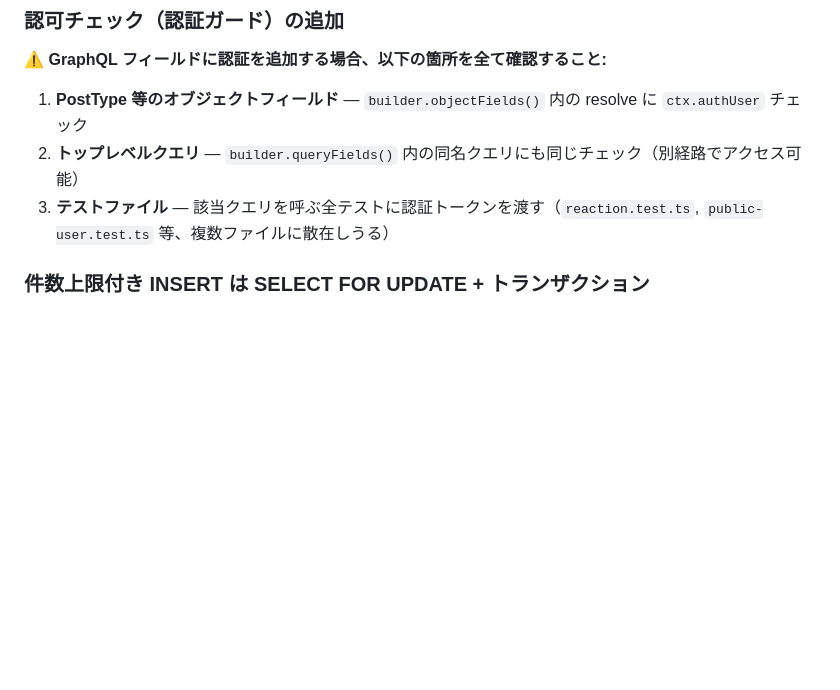
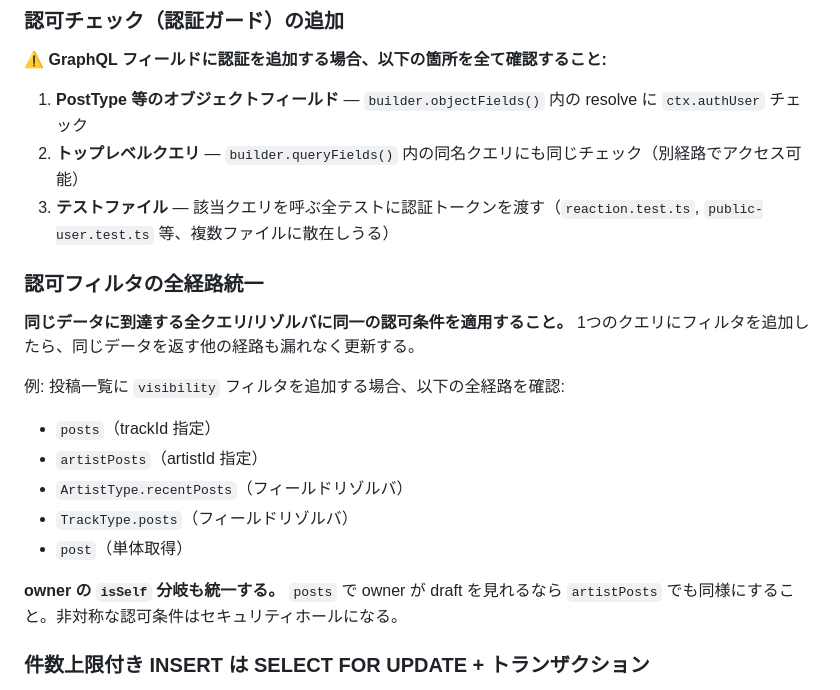
Before and after one commit to circularuins/gleisner, a Markdown page: .claude/rules/backend-implementation.md, the part around the change. GitHub-like rendering; blank space fills up the shorter version.

```diff
--- a/.claude/rules/backend-implementation.md
+++ b/.claude/rules/backend-implementation.md
@@ -36,6 +36,19 @@
 1. **PostType 等のオブジェクトフィールド** — `builder.objectFields()` 内の resolve に `ctx.authUser` チェック
 2. **トップレベルクエリ** — `builder.queryFields()` 内の同名クエリにも同じチェック（別経路でアクセス可能）
 3. **テストファイル** — 該当クエリを呼ぶ全テストに認証トークンを渡す（`reaction.test.ts`, `public-user.test.ts` 等、複数ファイルに散在しうる）
+
+### 認可フィルタの全経路統一
+
+**同じデータに到達する全クエリ/リゾルバに同一の認可条件を適用すること。** 1つのクエリにフィルタを追加したら、同じデータを返す他の経路も漏れなく更新する。
+
+例: 投稿一覧に `visibility` フィルタを追加する場合、以下の全経路を確認:
+- `posts`（trackId 指定）
+- `artistPosts`（artistId 指定）
+- `ArtistType.recentPosts`（フィールドリゾルバ）
+- `TrackType.posts`（フィールドリゾルバ）
+- `post`（単体取得）
+
+**owner の `isSelf` 分岐も統一する。** `posts` で owner が draft を見れるなら `artistPosts` でも同様にすること。非対称な認可条件はセキュリティホールになる。
 
 ### 件数上限付き INSERT は SELECT FOR UPDATE + トランザクション
 
```
Also changed, not shown: .claude/rules/frontend-implementation.md (+24 -0 lines).
